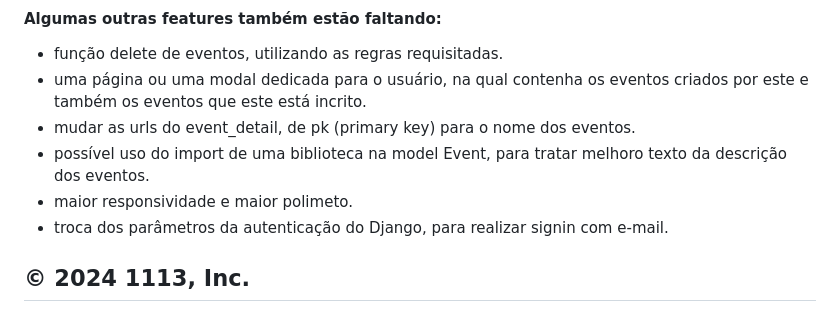
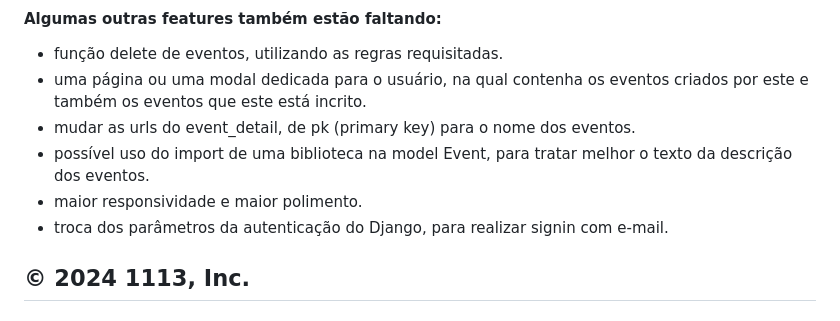
Before and after one commit to LUIZAUGUSTO1113/unieventos.com, a Markdown page: README.md, the part around the change. Drawn GitHub-style.

```diff
--- a/README.md
+++ b/README.md
@@ -73,8 +73,8 @@ O UniEventos.com, não está 100% concluído, está faltando o desenvolvimento d
 * função delete de eventos, utilizando as regras requisitadas.
 * uma página ou uma modal dedicada para o usuário, na qual contenha os eventos criados por este e também os eventos que este está incrito.
 * mudar as urls do event_detail, de pk (primary key) para o nome dos eventos.
-* possível uso do import de uma biblioteca na model Event, para tratar melhoro texto da descrição dos eventos.
-* maior responsividade e maior polimeto.
+* possível uso do import de uma biblioteca na model Event, para tratar melhor o texto da descrição dos eventos.
+* maior responsividade e maior polimento.
 * troca dos parâmetros da autenticação do Django, para realizar signin com e-mail.
 
 ## © 2024 1113, Inc.
```
